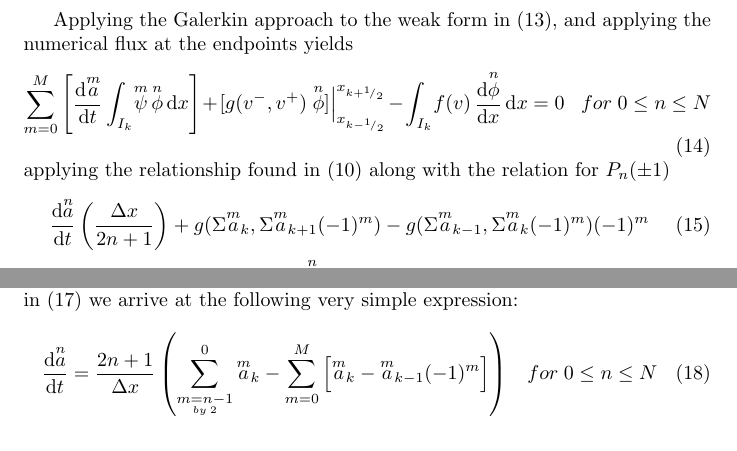
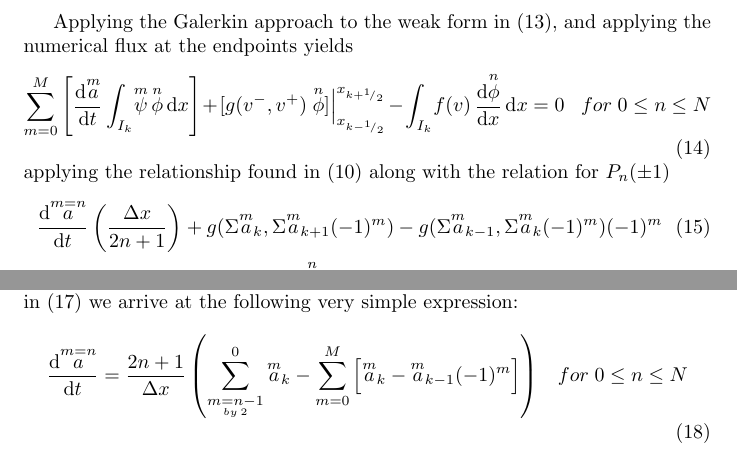
Before and after one commit to userjjb/High-Order-Eulerian-Vortex-Method-Solver, a LaTeX paper (1D ScalarConsv DG.tex): two parts of pages 5 and 6 of 6, joined at a grey line, cut so that both start at the same text. Compiled offline with pdfLaTeX.

Commit message:
Updated 1D SC scripts and fixed error in tex

```diff
--- a/1D ScalarConsv DG.tex
+++ b/1D ScalarConsv DG.tex
@@ -130,7 +130,7 @@ Applying the Galerkin approach to the weak form in \eqref{WeakFormApproxIntermed
 	\end{equation}
 applying the relationship found in \eqref{ShiftLegInnerProd} along with the relation for $P_n(\pm 1)$
 	\begin{gather}\label{WeakFormNumFlux}
-	\frac{\mathrm{d}\overset{n}{a}}{\mathrm{d} t}\left(\frac{\Delta x}{2n+1}\right)
+	\frac{\mathrm{d}\overset{m=n}{a}}{\mathrm{d} t}\left(\frac{\Delta x}{2n+1}\right)
 	+ g(\Sigma \overset{m}{a}_k,\Sigma \overset{m}{a}_{k+1}(-1)^m) - g(\Sigma \overset{m}{a}_{k-1},\Sigma \overset{m}{a}_{k}(-1)^m) (-1)^m\\
 	- \int_{I_k}\! f(v) \,\frac{\mathrm{d} \overset{n}{\phi}}{\mathrm{d} x} \,\mathrm{d}x = 0
 	\;\;\; for \; 0 \leq n \leq N \notag
@@ -168,7 +168,7 @@ The integrand in \eqref{IntegrandSimplify} is non-zero of course when $b=m$, whi
 
 If we choose to use a upwind numerical flux we can further simplify the evaluation at the element boundaries. Additionally, applying the relation found in \eqref{IntegrandSimplify} we arrive at the following very simple expression:
 	\begin{equation}\label{WeakFormLinear}
-	\frac{\mathrm{d}\overset{n}{a}}{\mathrm{d} t}
+	\frac{\mathrm{d}\overset{m=n}{a}}{\mathrm{d} t}
 	=\frac{2n+1}{\Delta x} \left( \sum_{\underset{by \: 2}{m=n-1}}^0 \overset{m}{a}_k
 	-\sum_{m=0}^M \left[ \overset{m}{a}_k - \overset{m}{a}_{k-1}(-1)^m \right]\right)
 	\;\;\; for \; 0 \leq n \leq N
```
Also changed, not shown: convergence.PNG (added), 1D ScalarConsv DG.tex (4 more changed lines), 6 other files.
